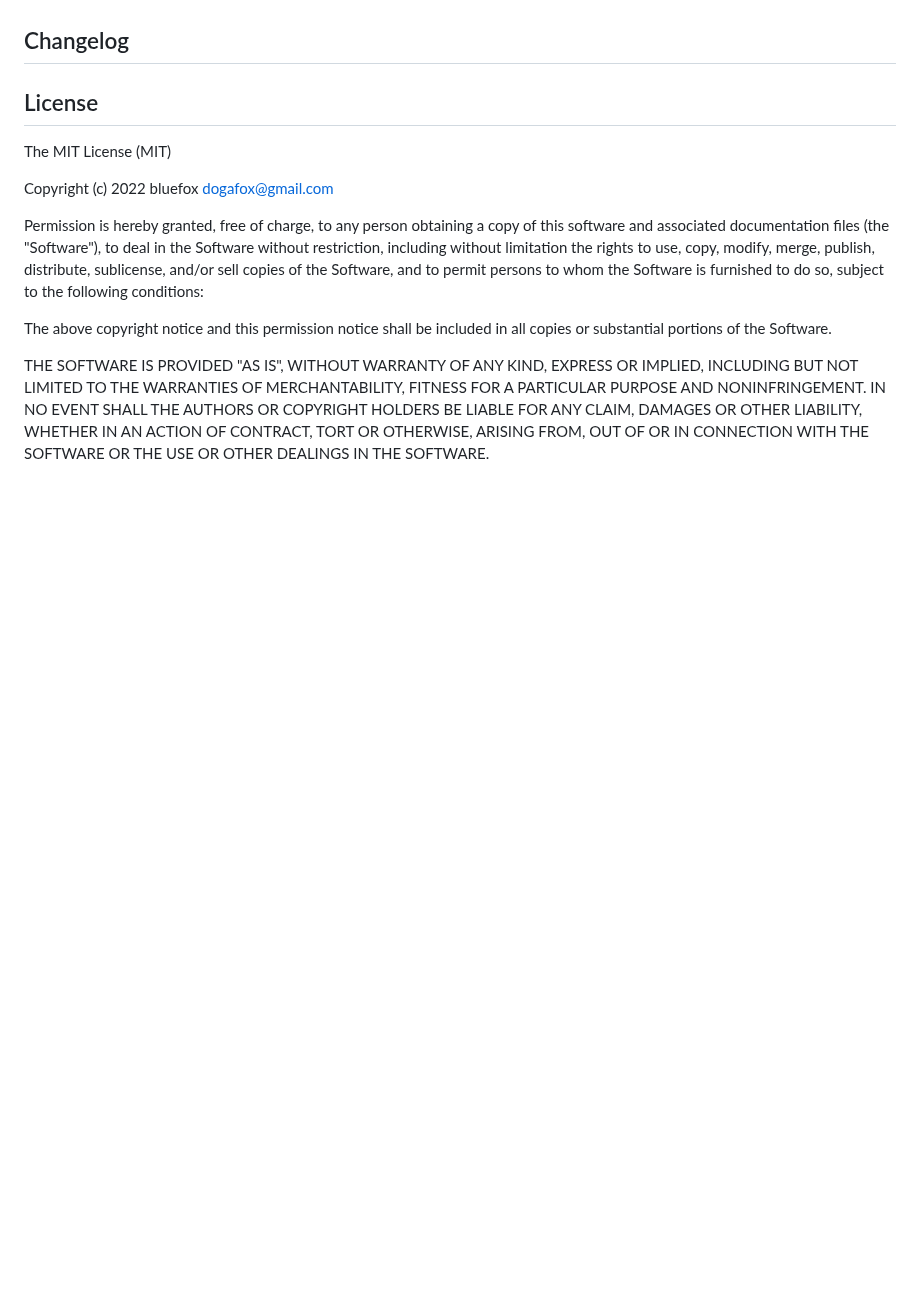
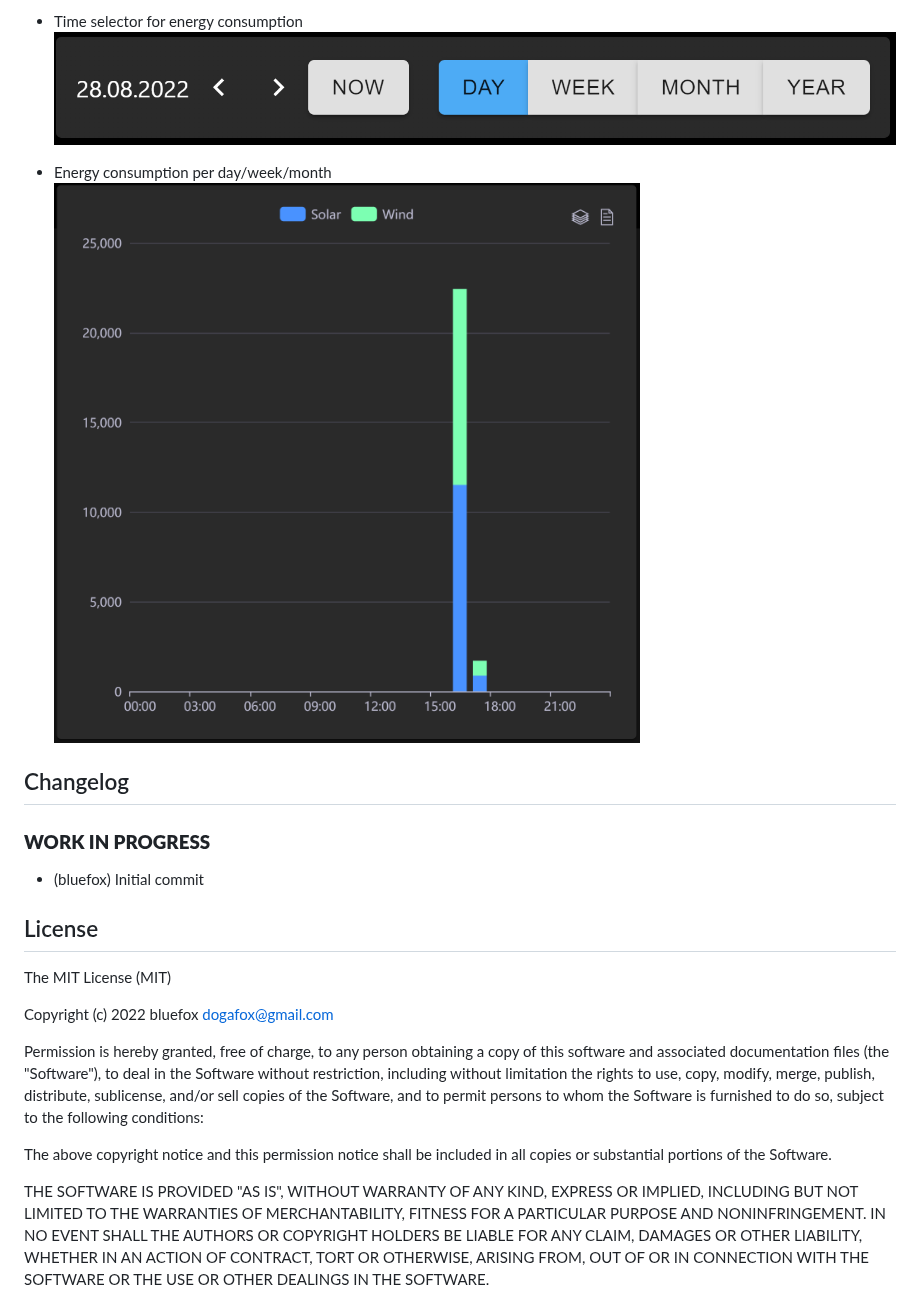
Before and after one commit to ioBroker/ioBroker.vis-2-widgets-energy, a Markdown page: README.md, the part around one of its changes. Rendered like a GitHub page; pictures changed too: img/consumption.png (added), img/timeSelector.png (added); blank space fills up the shorter version.

```diff
--- a/README.md
+++ b/README.md
@@ -15,5 +15,16 @@ By development, you can start script from `src-widgets` folder `npm run start` a
 
+- Time selector for energy consumption
+  ![Time selector](img/timeSelector.png)
+
+- Energy consumption per day/week/month
+  ![Energy consumption](img/consumption.png)
+
+<!--
+    ### **WORK IN PROGRESS**
+-->
 ## Changelog
+### **WORK IN PROGRESS**
+* (bluefox) Initial commit
 
 ## License
 The MIT License (MIT)
```
Also changed, not shown: other parts of README.md (+10 -10 lines), admin/vis-2-widgets-energy.png, img/comparison.png (added), img/distribution.png (added), 14 other files.
